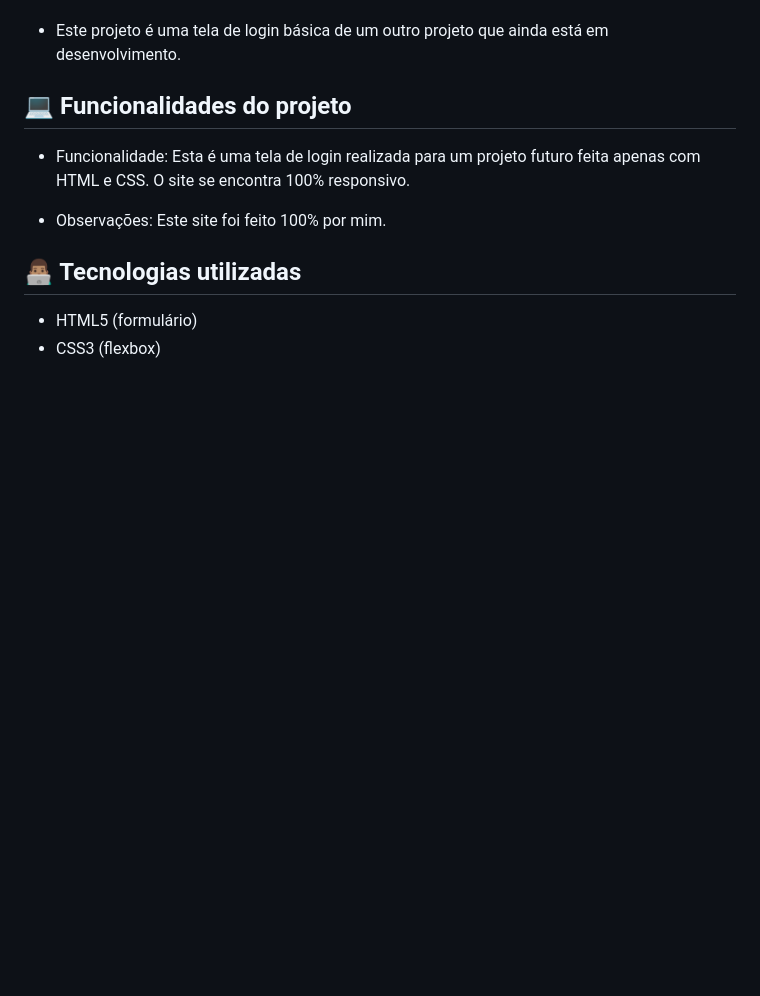
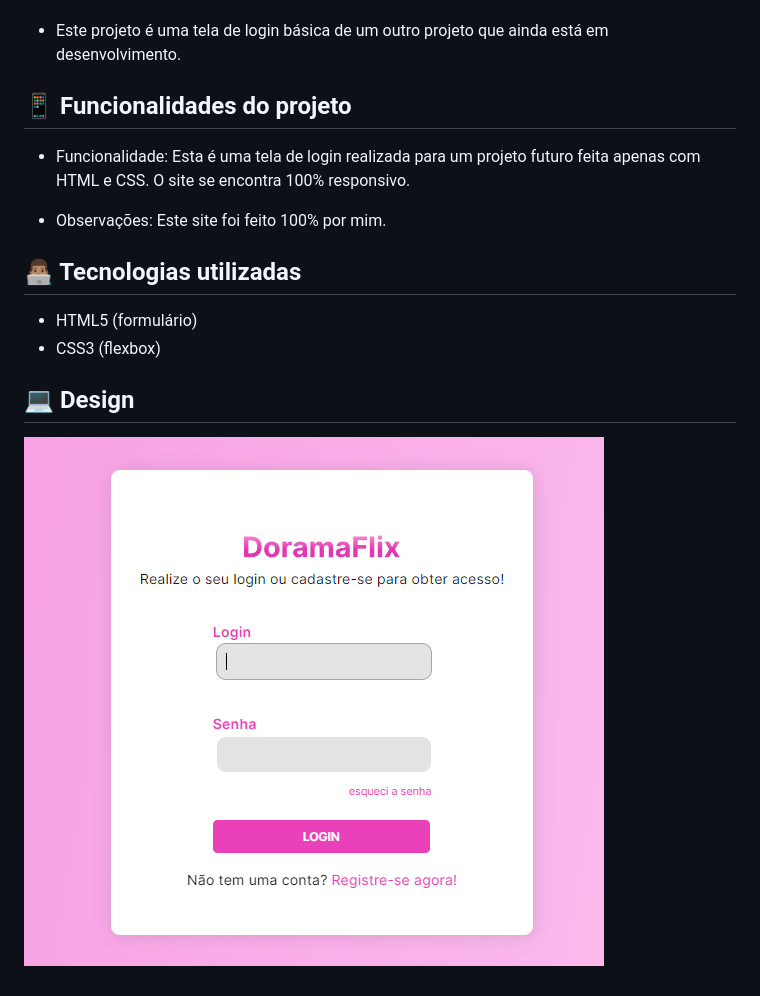
Before and after one commit to anadutraoli/DoramaFlix, a Markdown page: readme.md, the part around the change. Drawn GitHub-style; pictures changed too: designFinal.png (added); blank space fills up the shorter version.

Commit message:
adicionando preview no readme

```diff
--- a/readme.md
+++ b/readme.md
@@ -6,7 +6,7 @@
 
 - Este projeto é uma tela de login básica de um outro projeto que ainda está em desenvolvimento.
 
-## 💻 Funcionalidades do projeto
+## 📱 Funcionalidades do projeto
 
 - Funcionalidade: Esta é uma tela de login realizada para um projeto futuro feita apenas com HTML e CSS. O site se encontra 100% responsivo.
 
@@ -16,3 +16,6 @@
 
 - HTML5 (formulário)
 - CSS3 (flexbox)
+
+## 💻 Design
+![Preview do Form de Login](designFinal.png)
```
